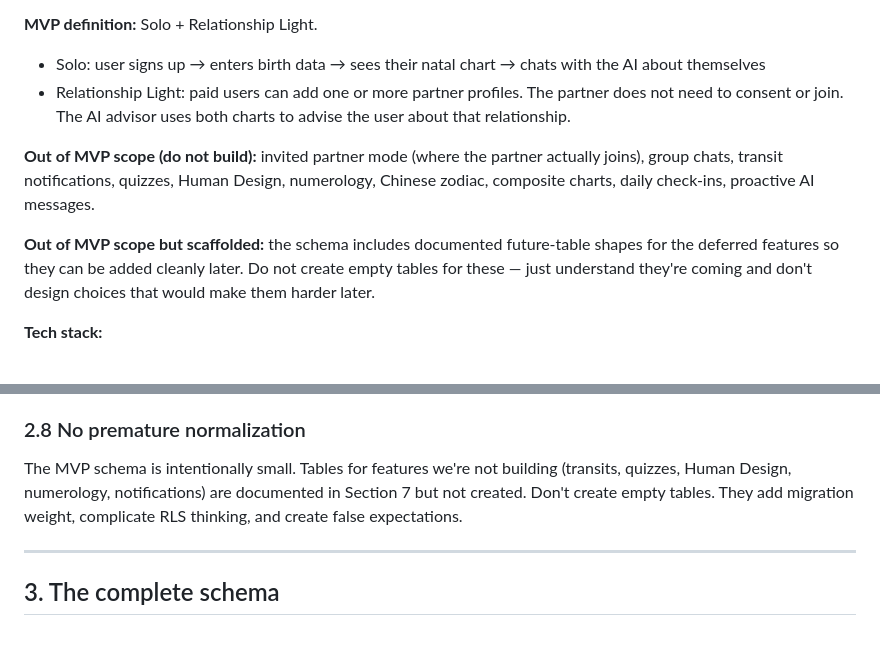
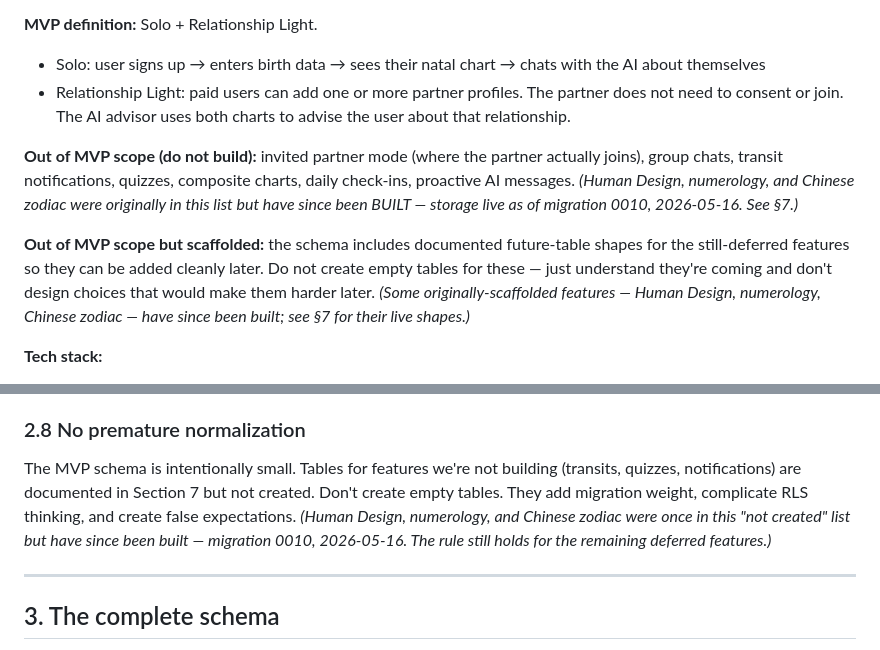
Before and after one commit to beausterling/moon-rhythms-mobile, a Markdown page: supabase_master_doc.md, 2 parts joined by grey strips. GitHub-like rendering.

Commit message:
docs(schema): mark HD/numerology/chinese-zodiac readings as built
Resolve internal contradiction — the MVP-scope and §2.8 'do not build' lists
still named these three, but §7 already documents them as BUILT (migration
0010, 2026-05-16) and the tables are live in the shared Supabase project.
Remaining deferred features (transits, quizzes, notifications) unchanged.

Co-Authored-By: Claude Opus 4.8 (1M context) <noreply@anthropic.com>

```diff
--- a/supabase_master_doc.md
+++ b/supabase_master_doc.md
@@ -32,9 +32,9 @@ Moon Rhythms is a mobile-first astrology app focused on **moon signs, self-aware
 - Solo: user signs up → enters birth data → sees their natal chart → chats with the AI about themselves
 - Relationship Light: paid users can add one or more partner profiles. The partner does not need to consent or join. The AI advisor uses both charts to advise the user about that relationship.
 
-**Out of MVP scope (do not build):** invited partner mode (where the partner actually joins), group chats, transit notifications, quizzes, Human Design, numerology, Chinese zodiac, composite charts, daily check-ins, proactive AI messages.
+**Out of MVP scope (do not build):** invited partner mode (where the partner actually joins), group chats, transit notifications, quizzes, composite charts, daily check-ins, proactive AI messages. _(Human Design, numerology, and Chinese zodiac were originally in this list but have since been BUILT — storage live as of migration 0010, 2026-05-16. See §7.)_
 
-**Out of MVP scope but scaffolded:** the schema includes documented future-table shapes for the deferred features so they can be added cleanly later. Do not create empty tables for these — just understand they're coming and don't design choices that would make them harder later.
+**Out of MVP scope but scaffolded:** the schema includes documented future-table shapes for the still-deferred features so they can be added cleanly later. Do not create empty tables for these — just understand they're coming and don't design choices that would make them harder later. _(Some originally-scaffolded features — Human Design, numerology, Chinese zodiac — have since been built; see §7 for their live shapes.)_
 
 **Tech stack:**
 
@@ -106,7 +106,7 @@ We're pre-revenue. Every LLM call is real money.
 
 ### 2.8 No premature normalization
 
-The MVP schema is intentionally small. Tables for features we're not building (transits, quizzes, Human Design, numerology, notifications) are documented in Section 7 but not created. Don't create empty tables. They add migration weight, complicate RLS thinking, and create false expectations.
+The MVP schema is intentionally small. Tables for features we're not building (transits, quizzes, notifications) are documented in Section 7 but not created. Don't create empty tables. They add migration weight, complicate RLS thinking, and create false expectations. _(Human Design, numerology, and Chinese zodiac were once in this "not created" list but have since been built — migration 0010, 2026-05-16. The rule still holds for the remaining deferred features.)_
 
 ---
 
```
